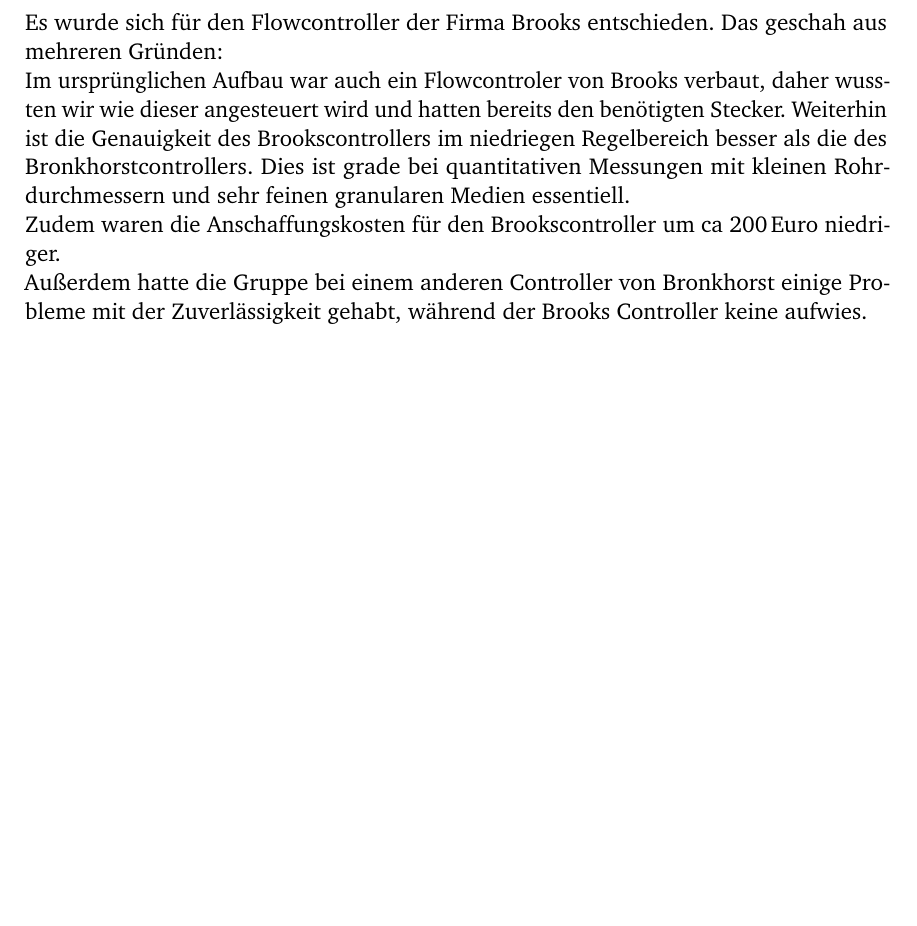
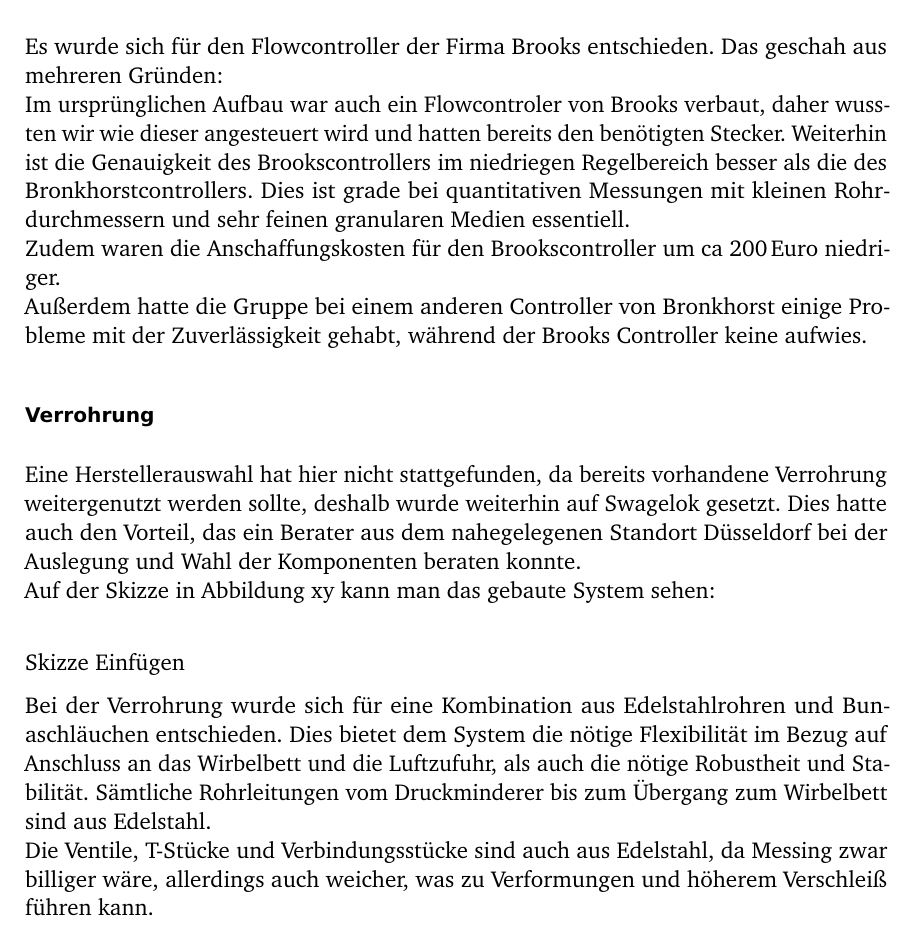
Before and after one commit to 5nickers/Bachelorarbeit_PI, a LaTeX book (Text.tex, which reads Umsetzung.tex): part of page 13 of 13, cut so that both start at the same text, the shorter picture padded with empty space. Compiled offline with pdfLaTeX; an older LaTeX class or package is replaced by its successor.

Commit message:
Verrohrung fertig

```diff
--- a/Umsetzung.tex
+++ b/Umsetzung.tex
@@ -61,3 +61,16 @@
 Im ursprünglichen Aufbau war auch ein Flowcontroler von Brooks verbaut, daher wussten wir wie dieser angesteuert wird und hatten bereits den benötigten Stecker. Weiterhin ist die Genauigkeit des Brookscontrollers im niedriegen Regelbereich besser als die des Bronkhorstcontrollers. Dies ist grade bei quantitativen Messungen mit kleinen Rohrdurchmessern und sehr feinen granularen Medien essentiell. \\
 Zudem waren die Anschaffungskosten für den Brookscontroller um ca $\SI{200}{Euro}$ niedriger.\\
 Außerdem hatte die Gruppe bei einem anderen Controller von Bronkhorst einige Probleme mit der Zuverlässigkeit gehabt, während der Brooks Controller keine aufwies.
+
+
+\subsubsection{Verrohrung}
+
+Eine Herstellerauswahl hat hier nicht stattgefunden, da bereits vorhandene Verrohrung weitergenutzt werden sollte, deshalb wurde weiterhin auf Swagelok gesetzt. Dies hatte auch den Vorteil, das ein Berater aus dem nahegelegenen Standort Düsseldorf bei der Auslegung und Wahl der Komponenten beraten konnte. \\
+Auf der Skizze in Abbildung xy kann man das gebaute System sehen:
+\hfill \\
+
+Skizze Einfügen
+
+
+Bei der Verrohrung wurde sich für eine Kombination aus Edelstahlrohren und Bunaschläuchen entschieden. Dies bietet dem System die nötige Flexibilität im Bezug auf Anschluss an das Wirbelbett und die Luftzufuhr, als auch die nötige Robustheit und Stabilität. Sämtliche Rohrleitungen vom Druckminderer bis zum Übergang zum Wirbelbett sind aus Edelstahl. \\
+Die Ventile, T-Stücke und Verbindungsstücke sind auch aus Edelstahl, da Messing zwar billiger wäre, allerdings auch weicher, was zu Verformungen und höherem Verschleiß führen kann.
```
